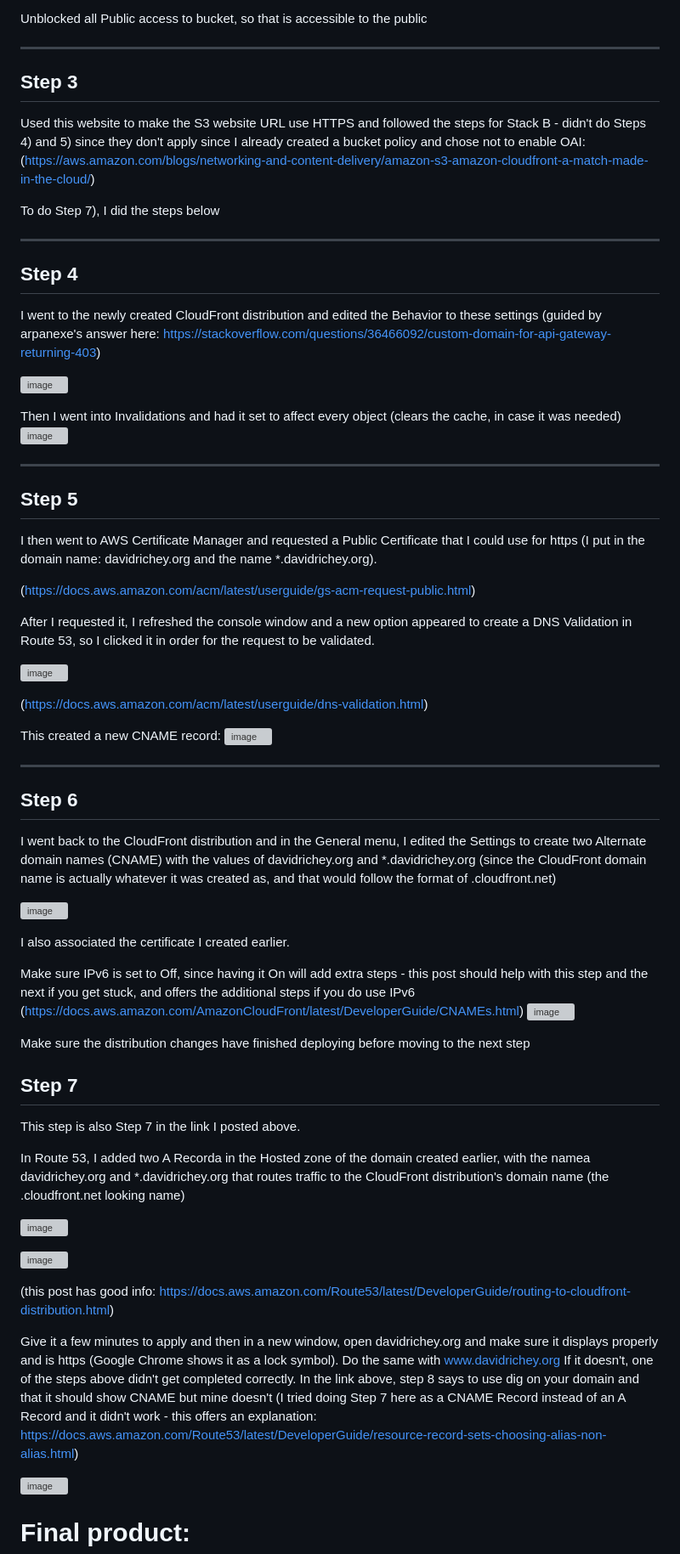
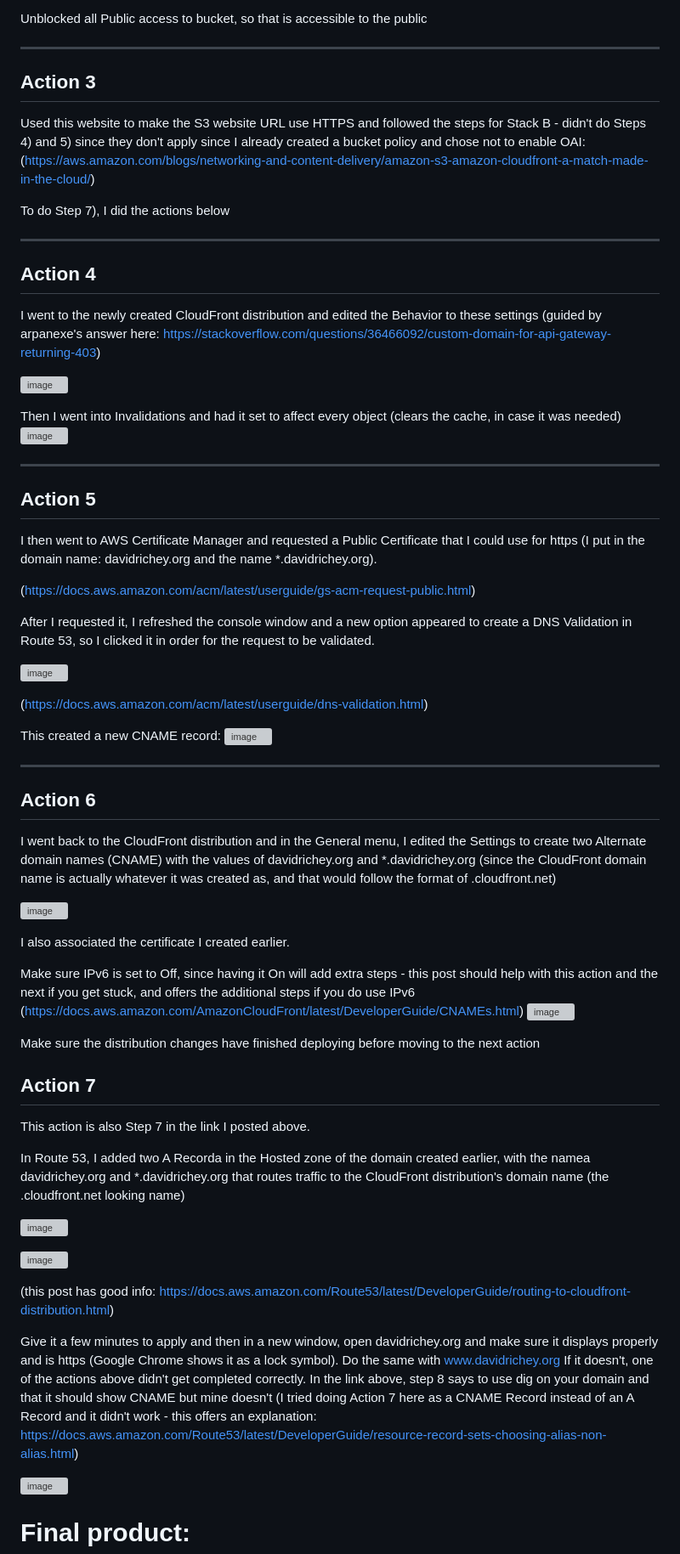
Before and after one commit to StudentLoans999/Cloud-Resume-Challenge, a Markdown page: Steps 2-7/Website Creation and Hosting Journey.md, the part around the change printed below. Shown: that part at 85% size. Drawn GitHub-style; grey boxes are pictures that could not be loaded.

```diff
--- a/Steps 2-7/Website Creation and Hosting Journey.md
+++ b/Steps 2-7/Website Creation and Hosting Journey.md
@@ -48,12 +48,12 @@ Created a bucket in AWS called davidrichey.org (needed to put the domain in the
 
   Unblocked all Public access to bucket, so that is accessible to the public
 ***
-## Step 3
+## Action 3
 Used this website to make the S3 website URL use HTTPS and followed the steps for Stack B - didn't do Steps 4) and 5) since they don't apply since I already created a bucket policy and chose not to enable OAI: (https://aws.amazon.com/blogs/networking-and-content-delivery/amazon-s3-amazon-cloudfront-a-match-made-in-the-cloud/)
 
-  To do Step 7), I did the steps below
+  To do Step 7), I did the actions below
 ***
-## Step 4
+## Action 4
 I went to the newly created CloudFront distribution and edited the Behavior to these settings (guided by arpanexe's answer here: https://stackoverflow.com/questions/36466092/custom-domain-for-api-gateway-returning-403)
 
 ![image](https://github.com/StudentLoans999/AWS/assets/77641113/83259752-f2cb-4a1b-8d55-2595c7e9cd3f)
@@ -61,7 +61,7 @@ I went to the newly created CloudFront distribution and edited the Behavior to t
   Then I went into Invalidations and had it set to affect every object (clears the cache, in case it was needed)
   ![image](https://github.com/StudentLoans999/AWS/assets/77641113/a84b88c8-bff0-4c4f-a0a5-2fe0dc366696)
 ***
-## Step 5
+## Action 5
 I then went to AWS Certificate Manager and requested a Public Certificate that I could use for https (I put in the domain name: davidrichey.org and the name *.davidrichey.org).
 
   (https://docs.aws.amazon.com/acm/latest/userguide/gs-acm-request-public.html)
@@ -75,19 +75,19 @@ I then went to AWS Certificate Manager and requested a Public Certificate that I
   This created a new CNAME record:
   ![image](https://github.com/StudentLoans999/AWS/assets/77641113/7cce6b7b-1ab9-4faf-b740-ec9f227aea66)
 ***
-## Step 6
+## Action 6
 I went back to the CloudFront distribution and in the General menu, I edited the Settings to create two Alternate domain names (CNAME) with the values of davidrichey.org and *.davidrichey.org (since the CloudFront domain name is actually whatever it was created as, and that would follow the format of .cloudfront.net)
 
   ![image](https://github.com/StudentLoans999/AWS/assets/77641113/3d27fe94-2abf-4c97-a0c2-7f0183d3057c)
 
   I also associated the certificate I created earlier.
 
-  Make sure IPv6 is set to Off, since having it On will add extra steps - this post should help with this step and the next if you get stuck, and offers the additional steps if you do use IPv6 (https://docs.aws.amazon.com/AmazonCloudFront/latest/DeveloperGuide/CNAMEs.html)
+  Make sure IPv6 is set to Off, since having it On will add extra steps - this post should help with this action and the next if you get stuck, and offers the additional steps if you do use IPv6 (https://docs.aws.amazon.com/AmazonCloudFront/latest/DeveloperGuide/CNAMEs.html)
   ![image](https://github.com/StudentLoans999/AWS/assets/77641113/8274cd55-51c2-4046-bcd7-54094149a6e7)
 
-  Make sure the distribution changes have finished deploying before moving to the next step
-## Step 7
-This step is also Step 7 in the link I posted above.
+  Make sure the distribution changes have finished deploying before moving to the next action
+## Action 7
+This action is also Step 7 in the link I posted above.
 
   In Route 53, I added two A Recorda in the Hosted zone of the domain created earlier, with the namea davidrichey.org and *.davidrichey.org that routes traffic to the CloudFront distribution's domain name (the .cloudfront.net looking name)
 
@@ -98,7 +98,7 @@ This step is also Step 7 in the link I posted above.
   (this post has good info: https://docs.aws.amazon.com/Route53/latest/DeveloperGuide/routing-to-cloudfront-distribution.html)
 
   Give it a few minutes to apply and then in a new window, open davidrichey.org and make sure it displays properly and is https (Google Chrome shows it as a lock symbol). Do the same with www.davidrichey.org
-  If it doesn't, one of the steps above didn't get completed correctly. In the link above, step 8 says to use dig on your domain and that it should show CNAME but mine doesn't (I tried doing Step 7 here as a CNAME Record instead of an A Record and it didn't work - this offers an explanation: https://docs.aws.amazon.com/Route53/latest/DeveloperGuide/resource-record-sets-choosing-alias-non-alias.html)
+  If it doesn't, one of the actions above didn't get completed correctly. In the link above, step 8 says to use dig on your domain and that it should show CNAME but mine doesn't (I tried doing Action 7 here as a CNAME Record instead of an A Record and it didn't work - this offers an explanation: https://docs.aws.amazon.com/Route53/latest/DeveloperGuide/resource-record-sets-choosing-alias-non-alias.html)
 
   ![image](https://github.com/StudentLoans999/AWS/assets/77641113/625788bc-9d51-44d7-b318-cf80876b9b52)
 
```
Also changed, not shown: other parts of Steps 2-7/Website Creation and Hosting Journey.md (+11 -11 lines).
